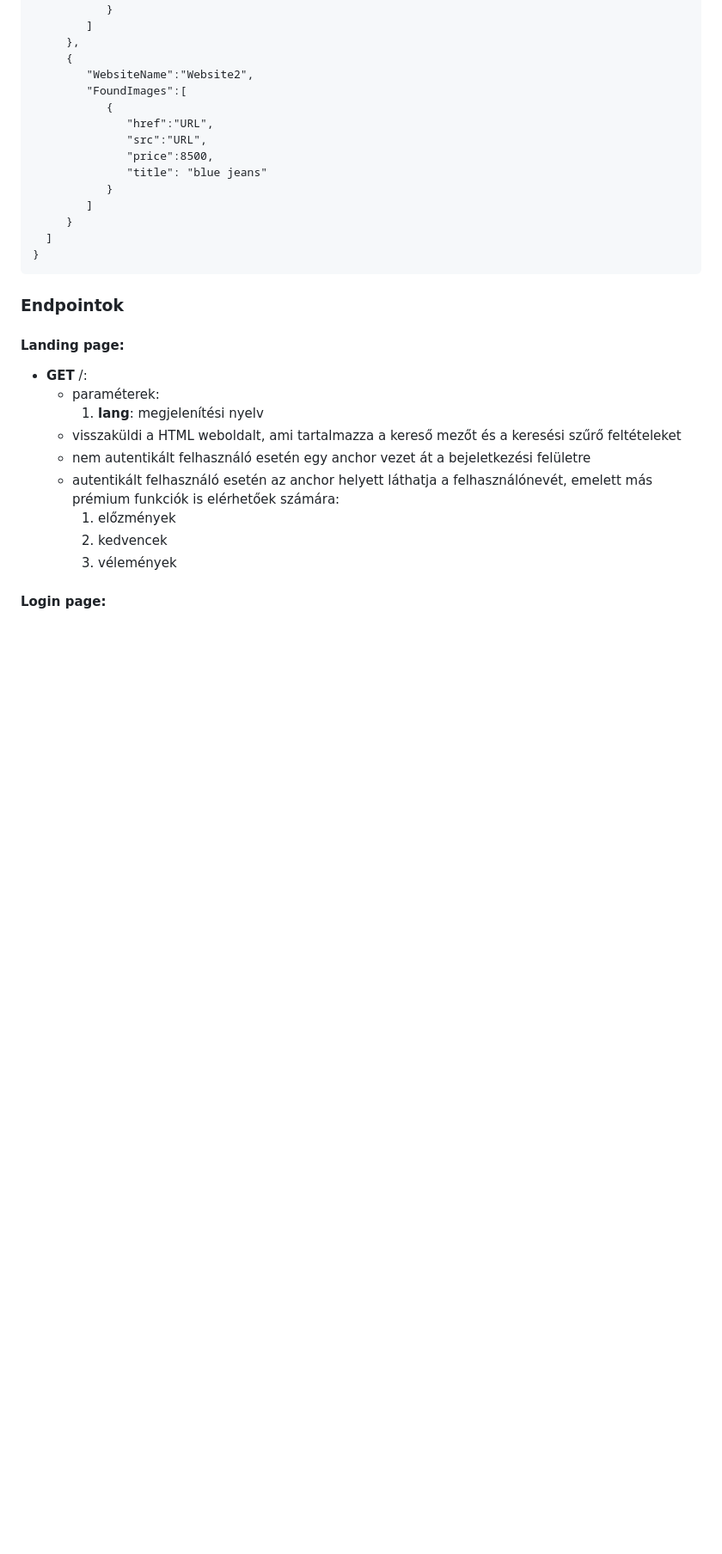
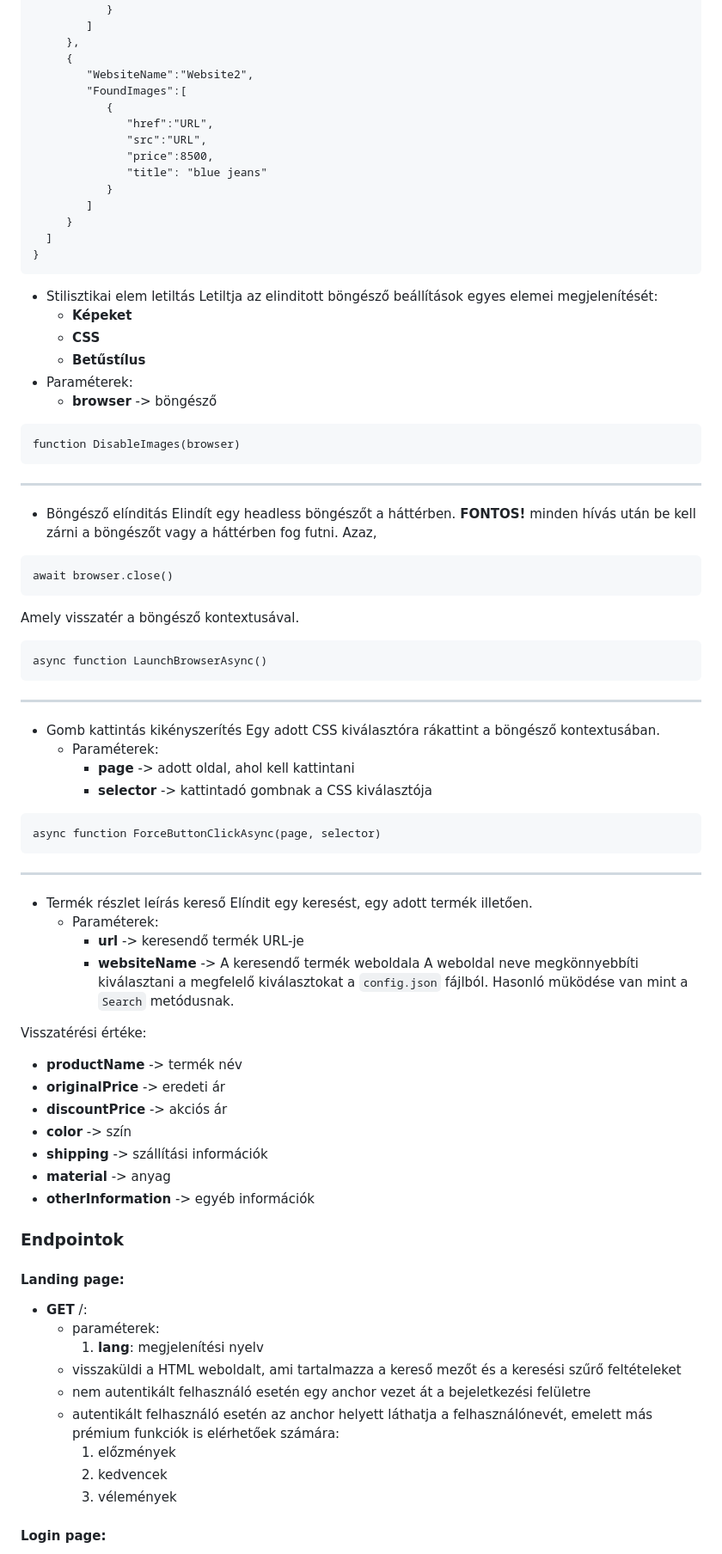
Before and after one commit to gmark1337/budget-arukereso, a Markdown page: README.md, the part around the change printed below. Shown: that part at 86% size. Rendered like a GitHub page; blank space fills up the shorter version.

Commit message:
add the remaining part of searchService.js into API documentation

````diff
--- a/README.md
+++ b/README.md
@@ -199,6 +200,63 @@ async function Search(searchword) -> string
    ]
 }
 ```
+
+- Stilisztikai elem letiltás
+Letiltja az elinditott böngésző beállítások egyes elemei megjelenítését:
+   * **Képeket**
+   * **CSS**
+   * **Betűstílus**
+- Paraméterek:
+   * **browser** -> böngésző
+```
+function DisableImages(browser)
+```
+
+---
+
+- Böngésző elínditás
+Elindít egy headless böngészőt a háttérben.
+**FONTOS!** minden hívás után be kell zárni a böngészőt vagy a háttérben fog futni. Azaz,
+
+```
+await browser.close()
+```
+
+Amely visszatér a böngésző kontextusával.
+
+```
+async function LaunchBrowserAsync()
+```
+
+---
+
+
+- Gomb kattintás kikényszerítés
+Egy adott CSS kiválasztóra rákattint a böngésző kontextusában.
+   - Paraméterek:
+      * **page** -> adott oldal, ahol kell kattintani
+      * **selector** -> kattintadó gombnak a CSS kiválasztója
+
+```
+async function ForceButtonClickAsync(page, selector)
+```
+---
+
+- Termék részlet leírás kereső
+Elíndit egy keresést, egy adott termék illetően.
+   - Paraméterek:
+      * **url** -> keresendő termék URL-je
+      * **websiteName** -> A keresendő termék weboldala
+A weboldal neve megkönnyebbíti kiválasztani a megfelelő kiválasztokat a ``` config.json ``` fájlból. Hasonló müködése van mint a ```Search``` metódusnak.
+
+Visszatérési értéke:
+   * **productName** -> termék név
+   * **originalPrice** -> eredeti ár
+   * **discountPrice** -> akciós ár
+   * **color** -> szín
+   * **shipping** -> szállítási információk
+   * **material** -> anyag
+   * **otherInformation** -> egyéb információk
 
 ### Endpointok
 
````
Also changed, not shown: other parts of README.md (+8 -7 lines).
